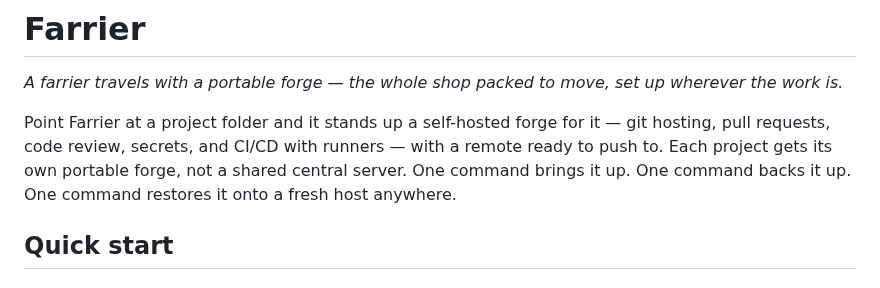
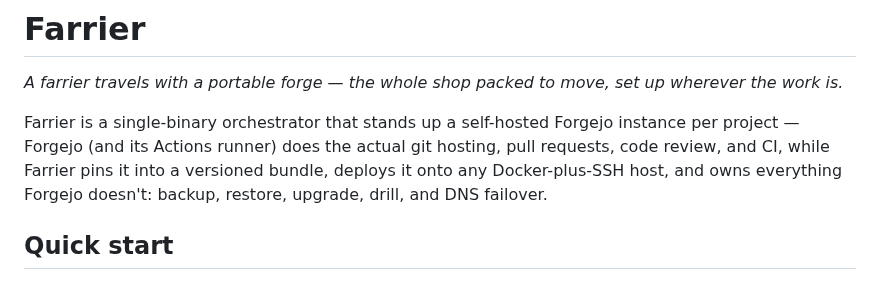
Before and after one commit to evandelacruz/farrier, a Markdown page: README.md, the part around the change. GitHub-like rendering.

Commit message:
Say plainly what Farrier is and what Forgejo is
The opening paragraph described what the tool does for you without ever
naming the division of labor, so a reader could finish it still thinking
Farrier implements a forge. It does not: Forgejo and its Actions runner
host the git, the pull requests, the review, and the CI. Farrier pins,
deploys, and owns the portability layer around them.

Naming that up front is the honest framing and the useful one — it is
also the first question anyone asks ("why not just run Forgejo?"), and
the answer is the second half of the sentence.

No behavior change; the README's own "The solution" section and
docs/spec.md already said this further down.

Co-Authored-By: Claude Opus 5 <noreply@anthropic.com>
Claude-Session: https://claude.ai/code/session_01QKj8jFbjCmVvQZMQ5Y8XLm

```diff
--- a/README.md
+++ b/README.md
@@ -2,7 +2,7 @@
 
 *A farrier travels with a portable forge — the whole shop packed to move, set up wherever the work is.*
 
-Point Farrier at a project folder and it stands up a self-hosted forge for it — git hosting, pull requests, code review, secrets, and CI/CD with runners — with a remote ready to push to. Each project gets its own portable forge, not a shared central server. One command brings it up. One command backs it up. One command restores it onto a fresh host anywhere.
+Farrier is a single-binary orchestrator that stands up a self-hosted Forgejo instance per project — Forgejo (and its Actions runner) does the actual git hosting, pull requests, code review, and CI, while Farrier pins it into a versioned bundle, deploys it onto any Docker-plus-SSH host, and owns everything Forgejo doesn't: backup, restore, upgrade, drill, and DNS failover.
 
 ## Quick start
 
```
